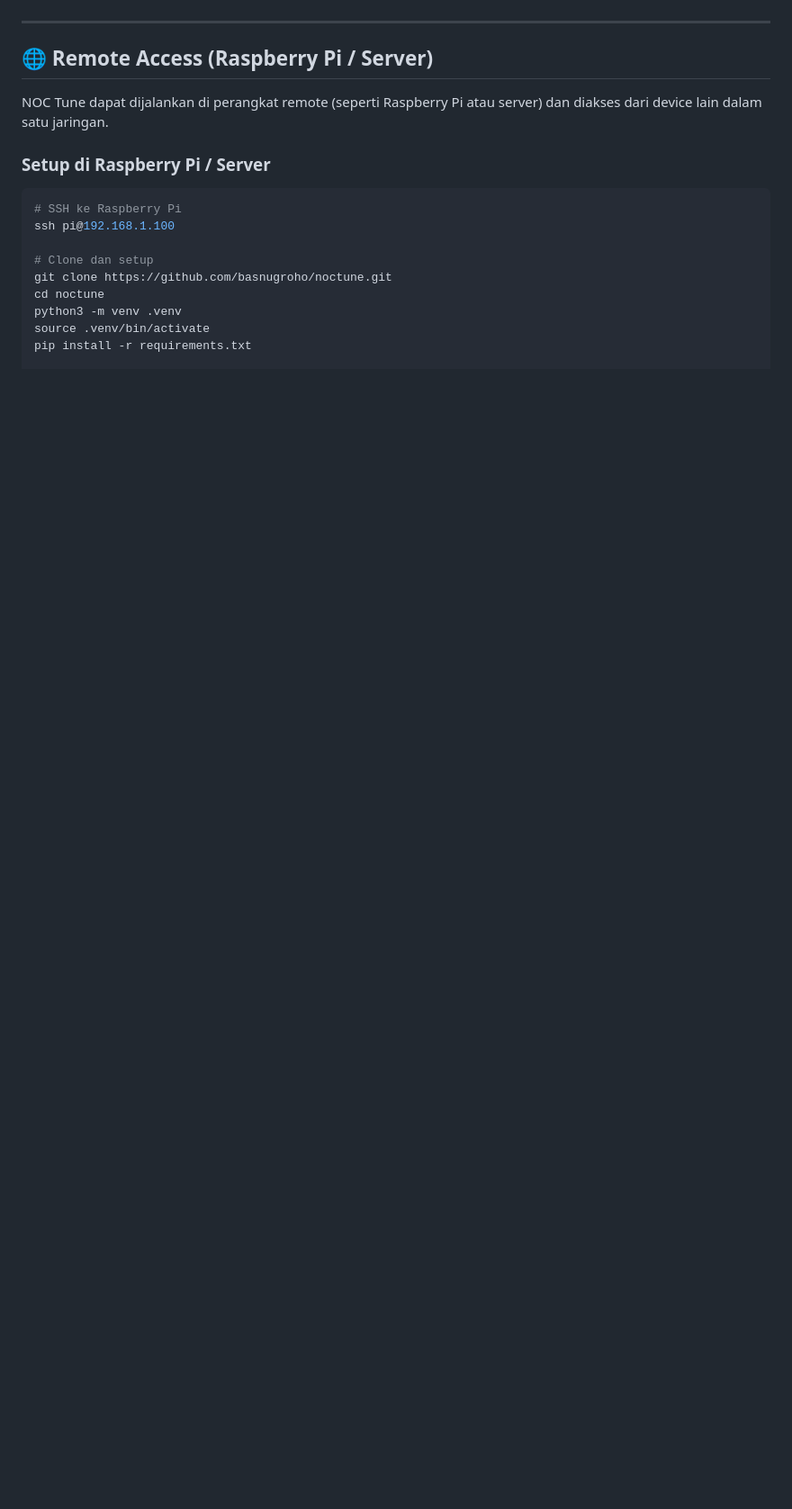
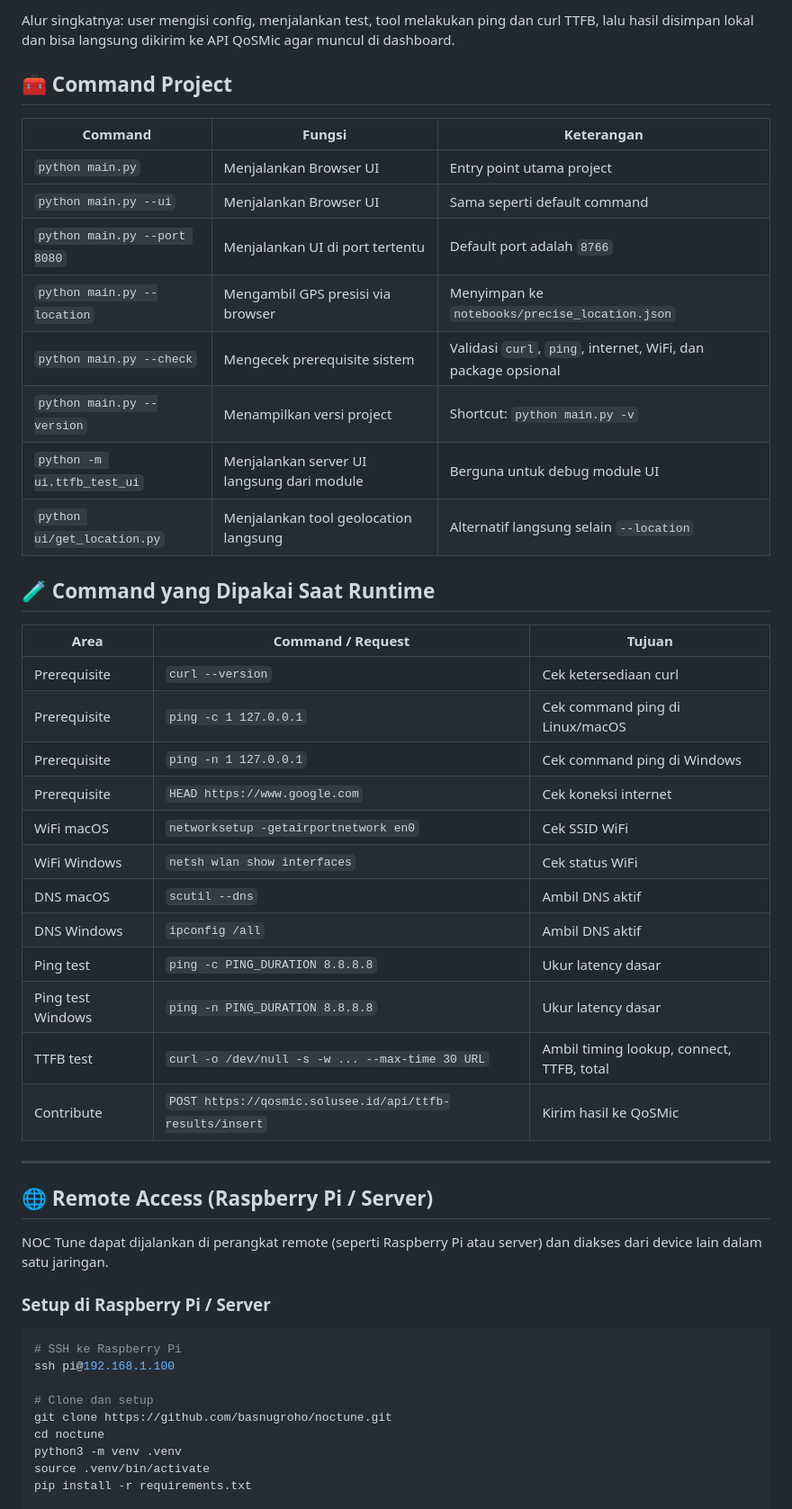
Before and after one commit to basnugroho/noctune, a Markdown page: README.md, the part around one of its changes. Shown at 90% size. GitHub-like rendering; blank space fills up the shorter version.

Commit message:
Add tool flow and command reference to README

```diff
--- a/README.md
+++ b/README.md
@@ -97,3 +125,34 @@ Browser akan terbuka otomatis dengan tampilan:
+Alur singkatnya: user mengisi config, menjalankan test, tool melakukan ping dan curl TTFB, lalu hasil disimpan lokal dan bisa langsung dikirim ke API QoSMic agar muncul di dashboard.
+
+## 🧰 Command Project
+
+| Command | Fungsi | Keterangan |
+|---------|--------|------------|
+| `python main.py` | Menjalankan Browser UI | Entry point utama project |
+| `python main.py --ui` | Menjalankan Browser UI | Sama seperti default command |
+| `python main.py --port 8080` | Menjalankan UI di port tertentu | Default port adalah `8766` |
+| `python main.py --location` | Mengambil GPS presisi via browser | Menyimpan ke `notebooks/precise_location.json` |
+| `python main.py --check` | Mengecek prerequisite sistem | Validasi `curl`, `ping`, internet, WiFi, dan package opsional |
+| `python main.py --version` | Menampilkan versi project | Shortcut: `python main.py -v` |
+| `python -m ui.ttfb_test_ui` | Menjalankan server UI langsung dari module | Berguna untuk debug module UI |
+| `python ui/get_location.py` | Menjalankan tool geolocation langsung | Alternatif langsung selain `--location` |
+
+## 🧪 Command yang Dipakai Saat Runtime
+
+| Area | Command / Request | Tujuan |
+|------|-------------------|--------|
+| Prerequisite | `curl --version` | Cek ketersediaan curl |
+| Prerequisite | `ping -c 1 127.0.0.1` | Cek command ping di Linux/macOS |
+| Prerequisite | `ping -n 1 127.0.0.1` | Cek command ping di Windows |
+| Prerequisite | `HEAD https://www.google.com` | Cek koneksi internet |
+| WiFi macOS | `networksetup -getairportnetwork en0` | Cek SSID WiFi |
+| WiFi Windows | `netsh wlan show interfaces` | Cek status WiFi |
+| DNS macOS | `scutil --dns` | Ambil DNS aktif |
+| DNS Windows | `ipconfig /all` | Ambil DNS aktif |
+| Ping test | `ping -c PING_DURATION 8.8.8.8` | Ukur latency dasar |
+| Ping test Windows | `ping -n PING_DURATION 8.8.8.8` | Ukur latency dasar |
+| TTFB test | `curl -o /dev/null -s -w ... --max-time 30 URL` | Ambil timing lookup, connect, TTFB, total |
+| Contribute | `POST https://qosmic.solusee.id/api/ttfb-results/insert` | Kirim hasil ke QoSMic |
 
 ---
 
```
Also changed, not shown: other parts of README.md (+28 -0 lines).
